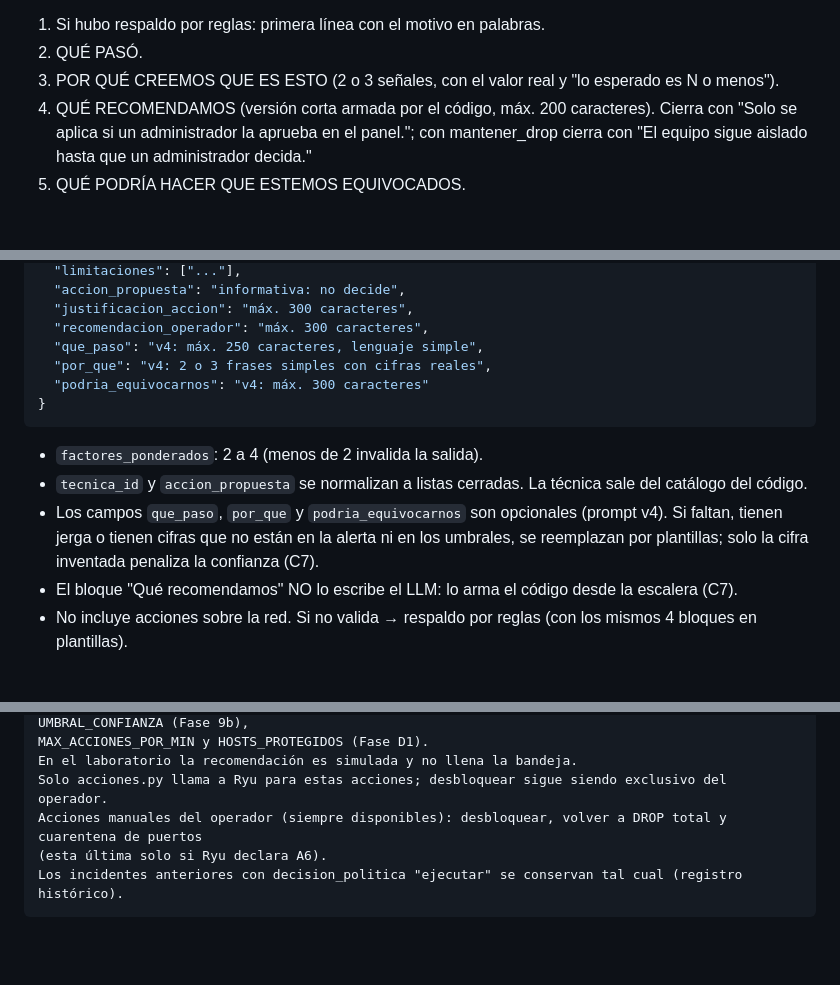
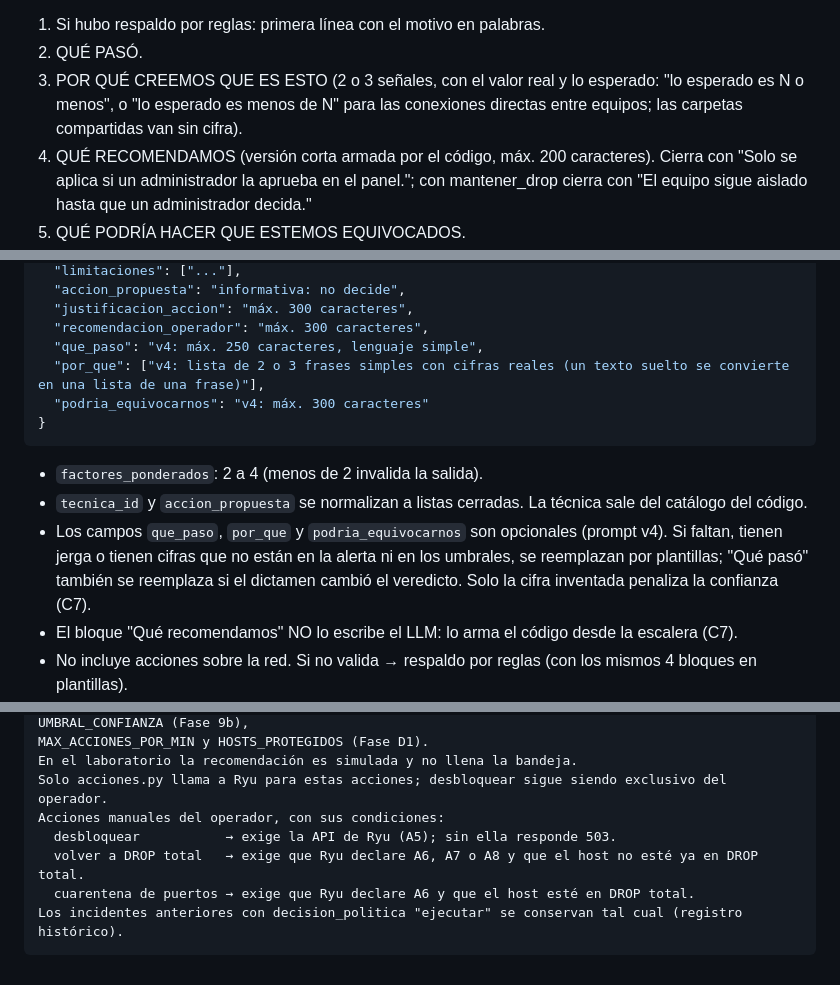
Before and after one commit to AlejandroSJ9/sdn-agent-v2, a Markdown page: docs/contratos.md, 3 parts joined by grey strips. GitHub-like rendering; blank space fills up the shorter version.

Commit message:
docs(contratos): corregir 4 diferencias con el código

````diff
--- a/docs/contratos.md
+++ b/docs/contratos.md
@@ -94,7 +94,7 @@ Formato del `asunto` (incidente con informe 1.2): `[SDN] Equipo {ip} aislado: {p
 Formato del `mensaje` (incidente con informe 1.2, máximo 25 líneas), en lenguaje simple, con títulos en MAYÚSCULAS y bloques separados por una línea en blanco:
 1. Si hubo respaldo por reglas: primera línea con el motivo en palabras.
 2. QUÉ PASÓ.
-3. POR QUÉ CREEMOS QUE ES ESTO (2 o 3 señales, con el valor real y "lo esperado es N o menos").
+3. POR QUÉ CREEMOS QUE ES ESTO (2 o 3 señales, con el valor real y lo esperado: "lo esperado es N o menos", o "lo esperado es menos de N" para las conexiones directas entre equipos; las carpetas compartidas van sin cifra).
 4. QUÉ RECOMENDAMOS (versión corta armada por el código, máx. 200 caracteres). Cierra con "Solo se aplica si un administrador la aprueba en el panel."; con mantener_drop cierra con "El equipo sigue aislado hasta que un administrador decida."
 5. QUÉ PODRÍA HACER QUE ESTEMOS EQUIVOCADOS.
 6. REFERENCIA TÉCNICA (MITRE ATT&CK): identificador, nombre y táctica del catálogo del código, más una frase simple. Se omite si no hay técnica.
@@ -121,14 +121,14 @@ El LLM solo INTERPRETA. Los hechos, umbrales, nombres MITRE, dictámenes, confia
   "justificacion_accion": "máx. 300 caracteres",
   "recomendacion_operador": "máx. 300 caracteres",
   "que_paso": "v4: máx. 250 caracteres, lenguaje simple",
-  "por_que": "v4: 2 o 3 frases simples con cifras reales",
+  "por_que": ["v4: lista de 2 o 3 frases simples con cifras reales (un texto suelto se convierte en una lista de una frase)"],
   "podria_equivocarnos": "v4: máx. 300 caracteres"
 }
 ```
 
 - `factores_ponderados`: 2 a 4 (menos de 2 invalida la salida).
 - `tecnica_id` y `accion_propuesta` se normalizan a listas cerradas. La técnica sale del catálogo del código.
-- Los campos `que_paso`, `por_que` y `podria_equivocarnos` son opcionales (prompt v4). Si faltan, tienen jerga o tienen cifras que no están en la alerta ni en los umbrales, se reemplazan por plantillas; solo la cifra inventada penaliza la confianza (C7).
+- Los campos `que_paso`, `por_que` y `podria_equivocarnos` son opcionales (prompt v4). Si faltan, tienen jerga o tienen cifras que no están en la alerta ni en los umbrales, se reemplazan por plantillas; "Qué pasó" también se reemplaza si el dictamen cambió el veredicto. Solo la cifra inventada penaliza la confianza (C7).
 - El bloque "Qué recomendamos" NO lo escribe el LLM: lo arma el código desde la escalera (C7).
 - No incluye acciones sobre la red. Si no valida → respaldo por reglas (con los mismos 4 bloques en plantillas).
 - La "confianza" del LLM es informativa: no decide. La confianza que decide la calcula el código (C7).
@@ -191,7 +191,9 @@ Vigente: RECOMENDACION_TTL_MIN. Retiradas, se aceptan sin efecto por compatibili
 MAX_ACCIONES_POR_MIN y HOSTS_PROTEGIDOS (Fase D1).
 En el laboratorio la recomendación es simulada y no llena la bandeja.
 Solo acciones.py llama a Ryu para estas acciones; desbloquear sigue siendo exclusivo del operador.
-Acciones manuales del operador (siempre disponibles): desbloquear, volver a DROP total y cuarentena de puertos
-(esta última solo si Ryu declara A6).
+Acciones manuales del operador, con sus condiciones:
+  desbloquear           → exige la API de Ryu (A5); sin ella responde 503.
+  volver a DROP total   → exige que Ryu declare A6, A7 o A8 y que el host no esté ya en DROP total.
+  cuarentena de puertos → exige que Ryu declare A6 y que el host esté en DROP total.
 Los incidentes anteriores con decision_politica "ejecutar" se conservan tal cual (registro histórico).
 ```
````
